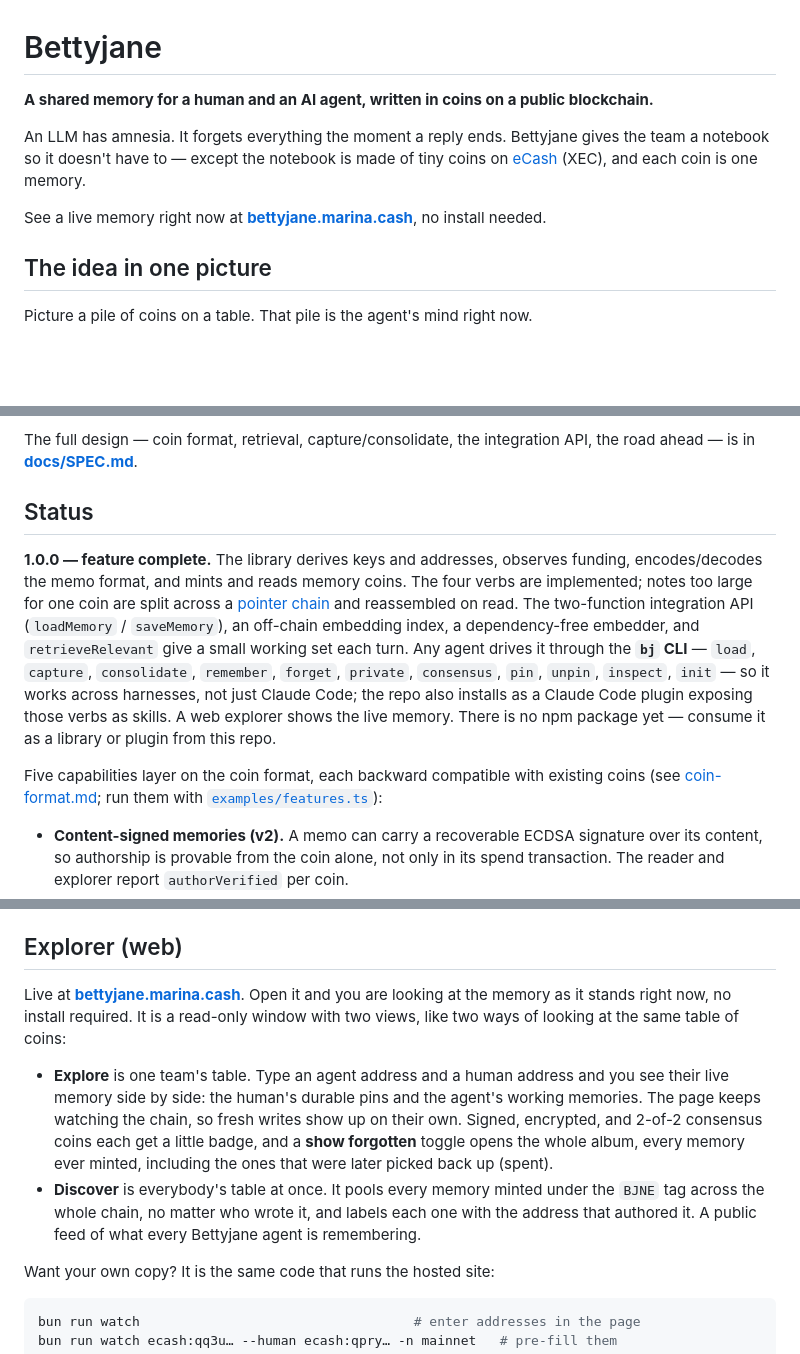
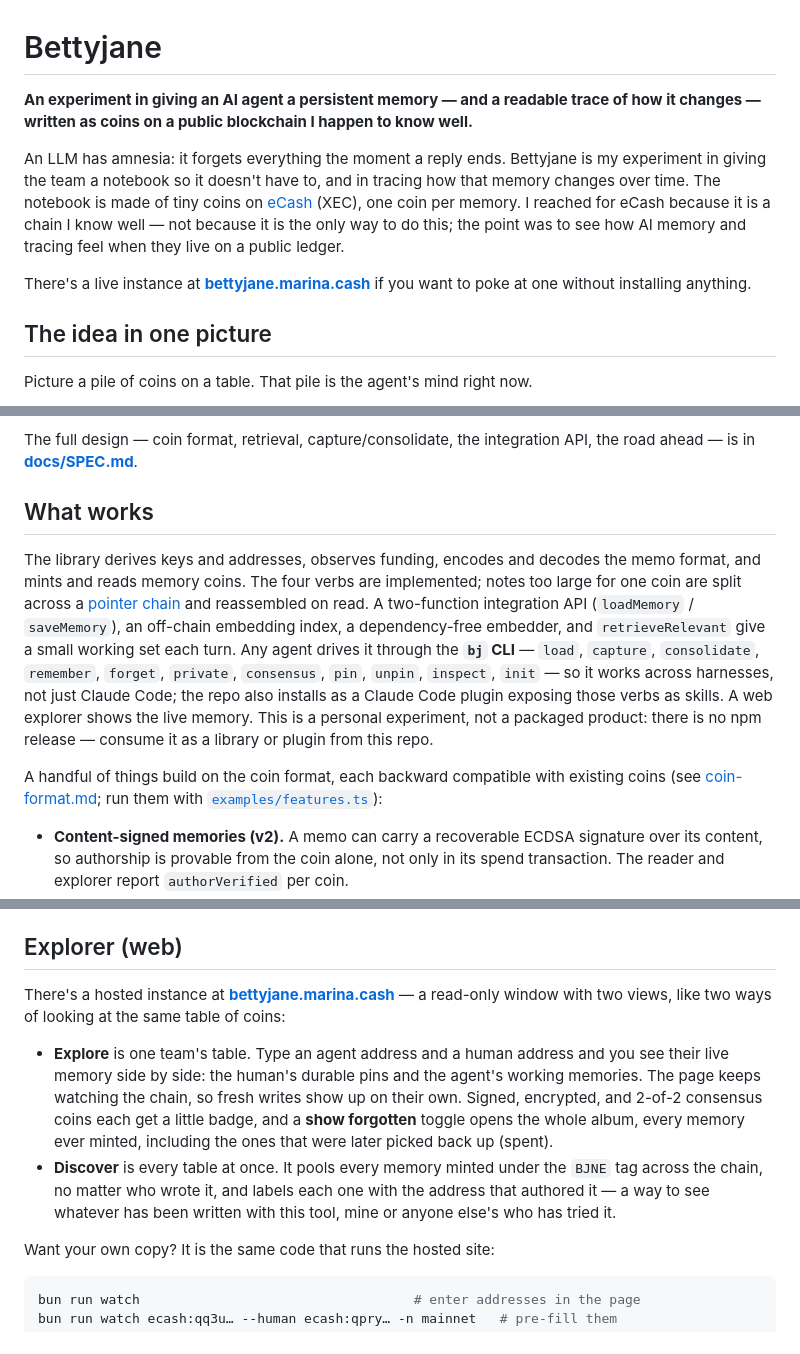
Before and after one commit to amphetamarina/Bettyjane, a Markdown page: README.md, 3 parts joined by grey strips. GitHub-like rendering; blank space fills up the shorter version.

Commit message:
Reframe the README as a personal experiment
The README presented Bettyjane as a shipped product: a "1.0.0 — feature
complete" status, a release-notes-style capability list, and language
positioning the explorer as a multi-agent ecosystem ("a public feed of
what every Bettyjane agent is remembering"). That oversold what this is.

Recast the framing to what it actually is: a personal experiment in AI
memory and tracing that happens to use eCash because it is a chain I know
well, not because it is the only or best way to do this. Drop the version
and "feature complete" claims, retitle Status to "What works", soften the
release-notes intro, and soften the live-URL and "every agent" ecosystem
language to "a hosted instance" and "whatever has been written with this
tool, mine or anyone else's".

The explanatory metaphors that actually help a reader — coins on a table,
the album of photos, two pens and one notebook — are kept as they were.
Prose only; no code or links changed.

```diff
--- a/README.md
+++ b/README.md
@@ -1,14 +1,17 @@
 # Bettyjane
 
-**A shared memory for a human and an AI agent, written in coins on a public
-blockchain.**
+**An experiment in giving an AI agent a persistent memory — and a readable trace of
+how it changes — written as coins on a public blockchain I happen to know well.**
 
-An LLM has amnesia. It forgets everything the moment a reply ends. Bettyjane gives
-the team a notebook so it doesn't have to — except the notebook is made of tiny
-coins on [eCash](https://e.cash) (XEC), and each coin is one memory.
+An LLM has amnesia: it forgets everything the moment a reply ends. Bettyjane is my
+experiment in giving the team a notebook so it doesn't have to, and in tracing how
+that memory changes over time. The notebook is made of tiny coins on
+[eCash](https://e.cash) (XEC), one coin per memory. I reached for eCash because it
+is a chain I know well — not because it is the only way to do this; the point was
+to see how AI memory and tracing feel when they live on a public ledger.
 
-See a live memory right now at **[bettyjane.marina.cash](https://bettyjane.marina.cash)**,
-no install needed.
+There's a live instance at **[bettyjane.marina.cash](https://bettyjane.marina.cash)**
+if you want to poke at one without installing anything.
 
 ## The idea in one picture
 
@@ -52,22 +55,22 @@ hooks) live outside it and call in.
 The full design — coin format, retrieval, capture/consolidate, the integration
 API, the road ahead — is in **[docs/SPEC.md](docs/SPEC.md)**.
 
-## Status
+## What works
 
-**1.0.0 — feature complete.** The library derives keys and addresses,
-observes funding, encodes/decodes the memo format, and mints and reads memory
-coins. The four verbs are implemented; notes too large for one coin are split
-across a [pointer chain](docs/coin-format.md) and reassembled on read. The
-two-function integration API (`loadMemory` / `saveMemory`), an off-chain embedding
-index, a dependency-free embedder, and `retrieveRelevant` give a small working set
-each turn. Any agent drives it through the **`bj` CLI** — `load`, `capture`,
-`consolidate`, `remember`, `forget`, `private`, `consensus`, `pin`, `unpin`,
-`inspect`, `init` — so it works across harnesses, not just Claude Code; the repo
-also installs as a Claude Code plugin exposing those verbs as skills. A web
-explorer shows the live memory. There is no npm package yet — consume it as a
-library or plugin from this repo.
+The library derives keys and addresses, observes funding, encodes and decodes the
+memo format, and mints and reads memory coins. The four verbs are implemented;
+notes too large for one coin are split across a [pointer chain](docs/coin-format.md)
+and reassembled on read. A two-function integration API (`loadMemory` /
+`saveMemory`), an off-chain embedding index, a dependency-free embedder, and
+`retrieveRelevant` give a small working set each turn. Any agent drives it through
+the **`bj` CLI** — `load`, `capture`, `consolidate`, `remember`, `forget`,
+`private`, `consensus`, `pin`, `unpin`, `inspect`, `init` — so it works across
+harnesses, not just Claude Code; the repo also installs as a Claude Code plugin
+exposing those verbs as skills. A web explorer shows the live memory. This is a
+personal experiment, not a packaged product: there is no npm release — consume it
+as a library or plugin from this repo.
 
-Five capabilities layer on the coin format, each backward compatible with
+A handful of things build on the coin format, each backward compatible with
 existing coins (see [coin-format.md](docs/coin-format.md); run them with
 [`examples/features.ts`](examples/features.ts)):
 
@@ -117,9 +120,8 @@ verbs. Use `--network testnet` for test coins.
 
 ## Explorer (web)
 
-Live at **[bettyjane.marina.cash](https://bettyjane.marina.cash)**. Open it and
-you are looking at the memory as it stands right now, no install required. It is a
-read-only window with two views, like two ways of looking at the same table of
+There's a hosted instance at **[bettyjane.marina.cash](https://bettyjane.marina.cash)**
+— a read-only window with two views, like two ways of looking at the same table of
 coins:
 
 - **Explore** is one team's table. Type an agent address and a human address and
@@ -128,10 +130,10 @@ coins:
   their own. Signed, encrypted, and 2-of-2 consensus coins each get a little badge,
   and a **show forgotten** toggle opens the whole album, every memory ever minted,
   including the ones that were later picked back up (spent).
-- **Discover** is everybody's table at once. It pools every memory minted under
-  the `BJNE` tag across the whole chain, no matter who wrote it, and labels each
-  one with the address that authored it. A public feed of what every Bettyjane
-  agent is remembering.
+- **Discover** is every table at once. It pools every memory minted under the
+  `BJNE` tag across the chain, no matter who wrote it, and labels each one with the
+  address that authored it — a way to see whatever has been written with this tool,
+  mine or anyone else's who has tried it.
 
 Want your own copy? It is the same code that runs the hosted site:
 
```
